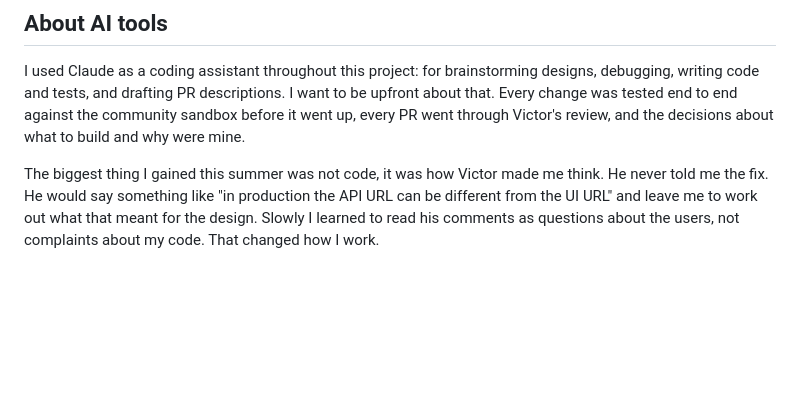
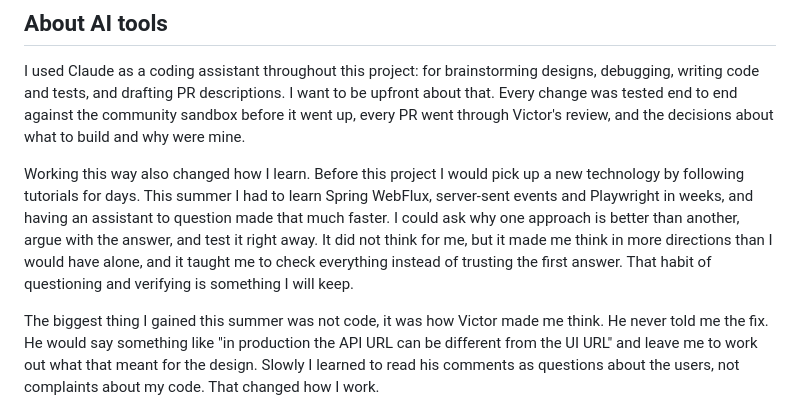
Before and after one commit to shubhamkumar9199/mifos-copilot-showcase, a Markdown page: FINAL_REPORT.md, the part around the change. GitHub-like rendering; blank space fills up the shorter version.

Commit message:
Add what I learned about learning itself

```diff
--- a/FINAL_REPORT.md
+++ b/FINAL_REPORT.md
@@ -76,6 +76,8 @@ The Copilot works end to end against the community sandbox: reading client, loan
 
 I used Claude as a coding assistant throughout this project: for brainstorming designs, debugging, writing code and tests, and drafting PR descriptions. I want to be upfront about that. Every change was tested end to end against the community sandbox before it went up, every PR went through Victor's review, and the decisions about what to build and why were mine.
 
+Working this way also changed how I learn. Before this project I would pick up a new technology by following tutorials for days. This summer I had to learn Spring WebFlux, server-sent events and Playwright in weeks, and having an assistant to question made that much faster. I could ask why one approach is better than another, argue with the answer, and test it right away. It did not think for me, but it made me think in more directions than I would have alone, and it taught me to check everything instead of trusting the first answer. That habit of questioning and verifying is something I will keep.
+
 The biggest thing I gained this summer was not code, it was how Victor made me think. He never told me the fix. He would say something like "in production the API URL can be different from the UI URL" and leave me to work out what that meant for the design. Slowly I learned to read his comments as questions about the users, not complaints about my code. That changed how I work.
 
 ## Thanks
```
